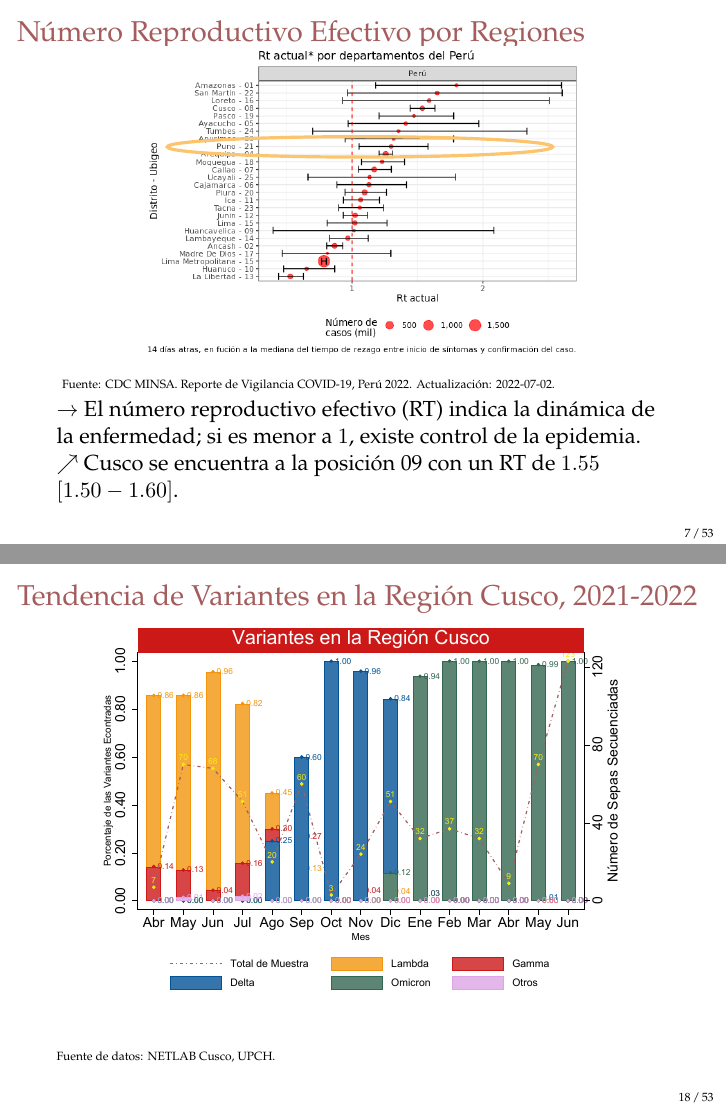
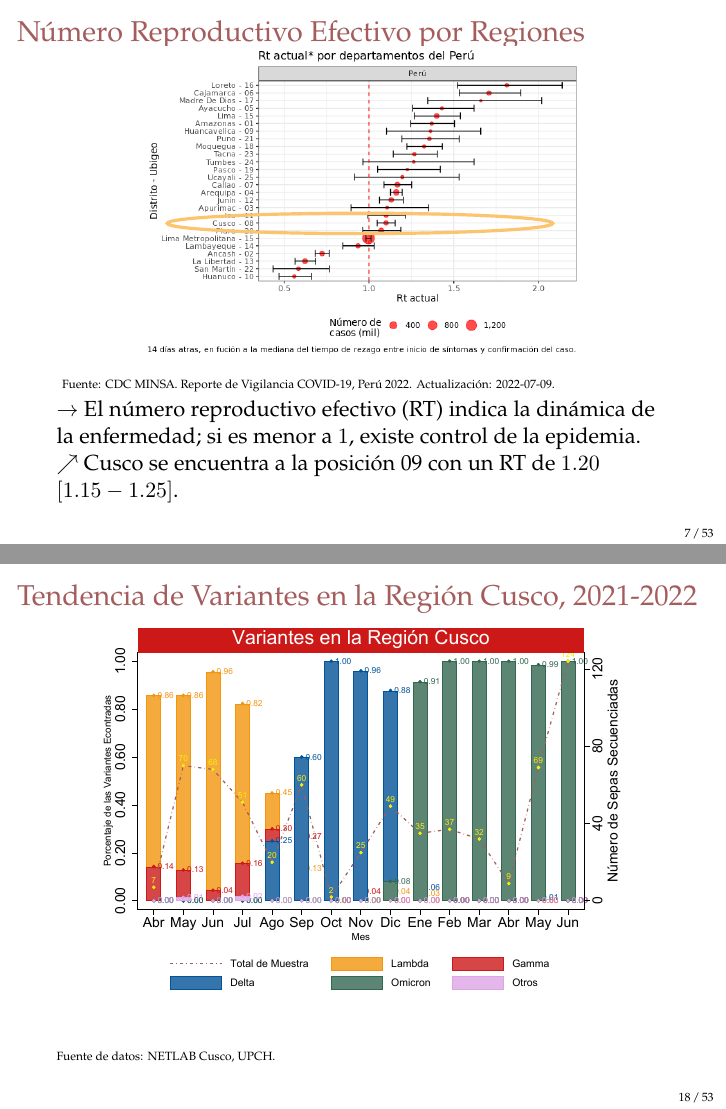
Before and after one commit to Joelo21/DIRESA_covid_cusco, LaTeX slides (sala_covid/sala_covid.tex): pages 7 and 18 of 121, joined at a grey line. Compiled offline with pdfLaTeX.

Commit message:
Actualizando SEM27

```diff
--- a/sala_covid/sala_covid.tex
+++ b/sala_covid/sala_covid.tex
@@ -150,7 +150,7 @@
 \title{Sala Situacional COVID-19, Región Cusco\footnote{Análisis con información de la región hasta el 09 de Julio del 2022}}
 \author{Fátima Concha \& Joel Sumerente}
 \institute{Dirección de Epidemiología e Investigación \\ \textbf{\color{mycolor3}DEIS, GERESA - Cusco}}
-\date{Semana Epidemiológica 28, 2022}
+\date{Semana Epidemiológica 27, 2022}
 
 \begin{document}
 	%------------------------------------------------------------------------------------------------------------------------------------------------------------------------------------------------------------------------------------------
@@ -341,12 +341,12 @@ $\rightarrow$ {\color{mycolor5}Cusco}: Las defunciones representan un $0.63\% $
 			\includegraphics[width=0.71\linewidth]{../sala_nacional/rt_regional.png}
 		\end{center}
 		\begin{tikzpicture}[overlay]
-		\draw[mycolor2, ultra thick] (5.35,4.27) circle [x radius=3.4cm, y radius=.18cm, rotate=0];
+		\draw[mycolor2, ultra thick] (5.35,2.92) circle [x radius=3.4cm, y radius=.18cm, rotate=0];
 		\end{tikzpicture}
-	{\tiny Fuente: CDC MINSA. Reporte de Vigilancia COVID-19, Perú 2022. Actualización: 2022-07-02.\\}
+	{\tiny Fuente: CDC MINSA. Reporte de Vigilancia COVID-19, Perú 2022. Actualización: 2022-07-09.\\}
 	\vspace{0.01cm}
 	$\rightarrow$ El número reproductivo efectivo (RT) indica la dinámica de la enfermedad; si es menor a $ 1 $, existe control de la epidemia. \\
-	$\nearrow$ Cusco se encuentra a la posición 09 con un RT de $1.55$ $ [1.50-1.60]$.
+	$\nearrow$ Cusco se encuentra a la posición 09 con un RT de $1.20$ $ [1.15-1.25]$.
 	\end{frame}
 
   \begin{frame}
```
Also changed, not shown: figuras/paleta_colores.png, figuras/subvariantes.pdf, figuras/variantes.pdf, figuras/variantes.png, figuras/variantes_provincial.pdf, figuras/variantes_provincial.png, figuras/variantes_provincial_delta.pdf, figuras/variantes_provincial_delta.png, figuras/variantes_provincial_lambda.pdf, figuras/variantes_provincial_lambda.png, sala_nacional/Cobertura_Vacunacion_Provincias.jpg, sala_nacional/rt_regional.png, sala_nacional/vacunas_nacional.jpeg, 10 other files.
